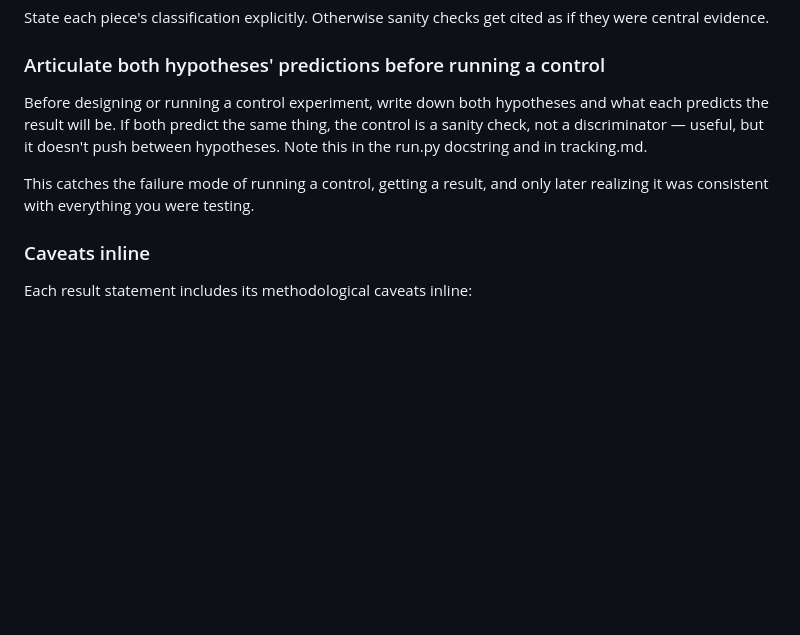
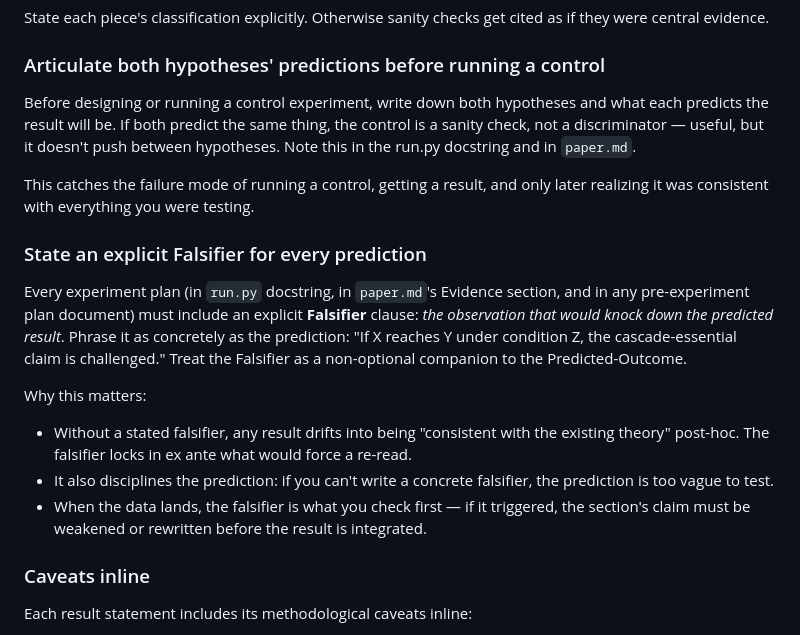
Before and after one commit to KevinZhoutianyi/research_template, a Markdown page: CLAUDE.md, the part around the change. Rendered like a GitHub page; blank space fills up the shorter version.

Commit message:
CLAUDE.md §4: add explicit Falsifier rule
Live-project lesson: every Part 6 experiment plan in the introspection
repo had an explicit "Falsifier: if X then claim Y is challenged"
clause. This pattern prevents results from drifting into post-hoc
consistency with the existing theory, and disciplines vague
predictions.

Added as a sibling rule to "Articulate both hypotheses' predictions"
since they serve the same purpose: lock in ex ante what we expect to
see AND what would force a re-read.

Co-Authored-By: Claude Opus 4.7 (1M context) <noreply@anthropic.com>

```diff
--- a/CLAUDE.md
+++ b/CLAUDE.md
@@ -196,9 +196,19 @@ State each piece's classification explicitly. Otherwise sanity checks get cited
 
 ### Articulate both hypotheses' predictions before running a control
 
-Before designing or running a control experiment, write down both hypotheses and what each predicts the result will be. If both predict the same thing, the control is a sanity check, not a discriminator — useful, but it doesn't push between hypotheses. Note this in the run.py docstring and in tracking.md.
+Before designing or running a control experiment, write down both hypotheses and what each predicts the result will be. If both predict the same thing, the control is a sanity check, not a discriminator — useful, but it doesn't push between hypotheses. Note this in the run.py docstring and in `paper.md`.
 
 This catches the failure mode of running a control, getting a result, and only later realizing it was consistent with everything you were testing.
+
+### State an explicit Falsifier for every prediction
+
+Every experiment plan (in `run.py` docstring, in `paper.md`'s Evidence section, and in any pre-experiment plan document) must include an explicit **Falsifier** clause: *the observation that would knock down the predicted result*. Phrase it as concretely as the prediction: "If X reaches Y under condition Z, the cascade-essential claim is challenged." Treat the Falsifier as a non-optional companion to the Predicted-Outcome.
+
+Why this matters:
+
+- Without a stated falsifier, any result drifts into being "consistent with the existing theory" post-hoc. The falsifier locks in ex ante what would force a re-read.
+- It also disciplines the prediction: if you can't write a concrete falsifier, the prediction is too vague to test.
+- When the data lands, the falsifier is what you check first — if it triggered, the section's claim must be weakened or rewritten before the result is integrated.
 
 ### Caveats inline
 
```
